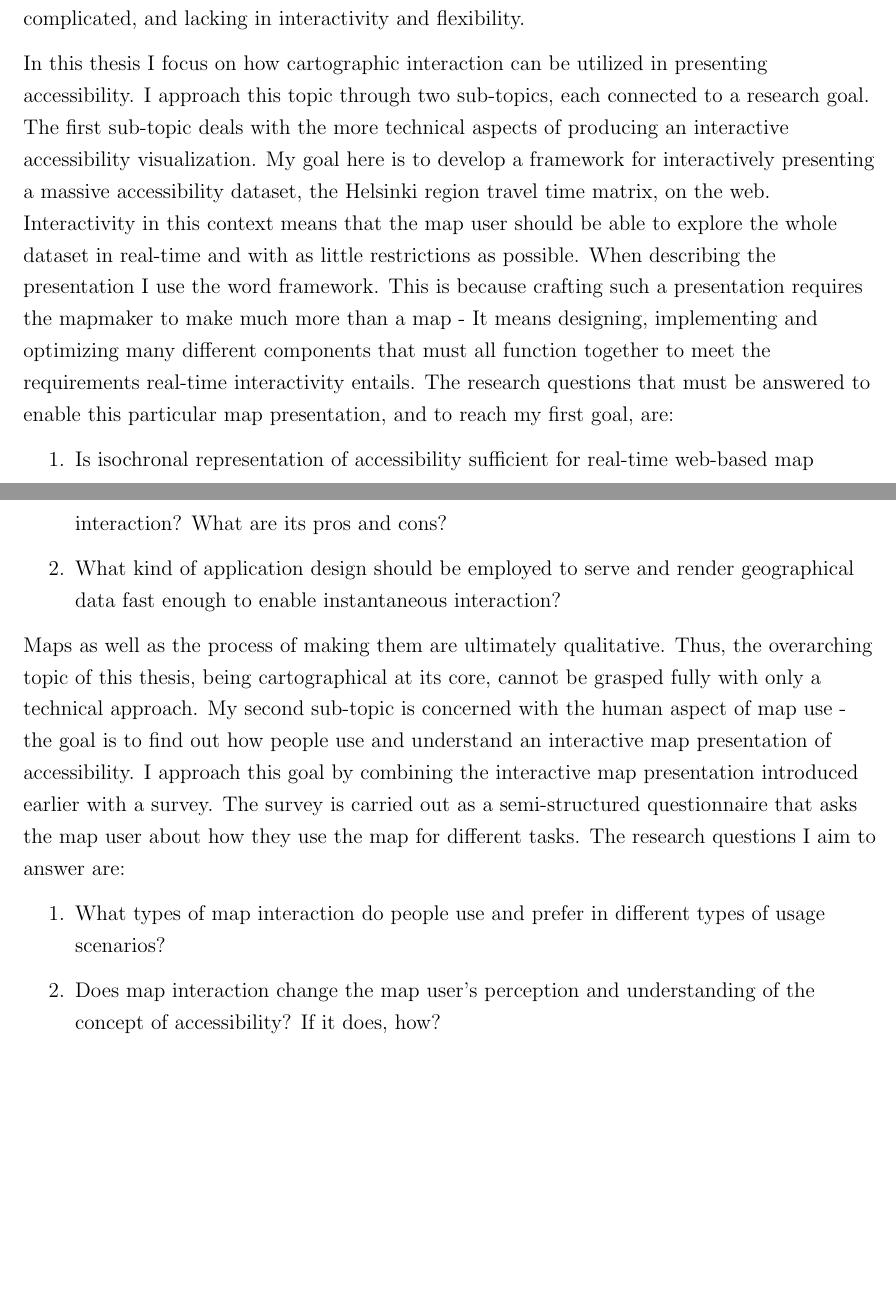
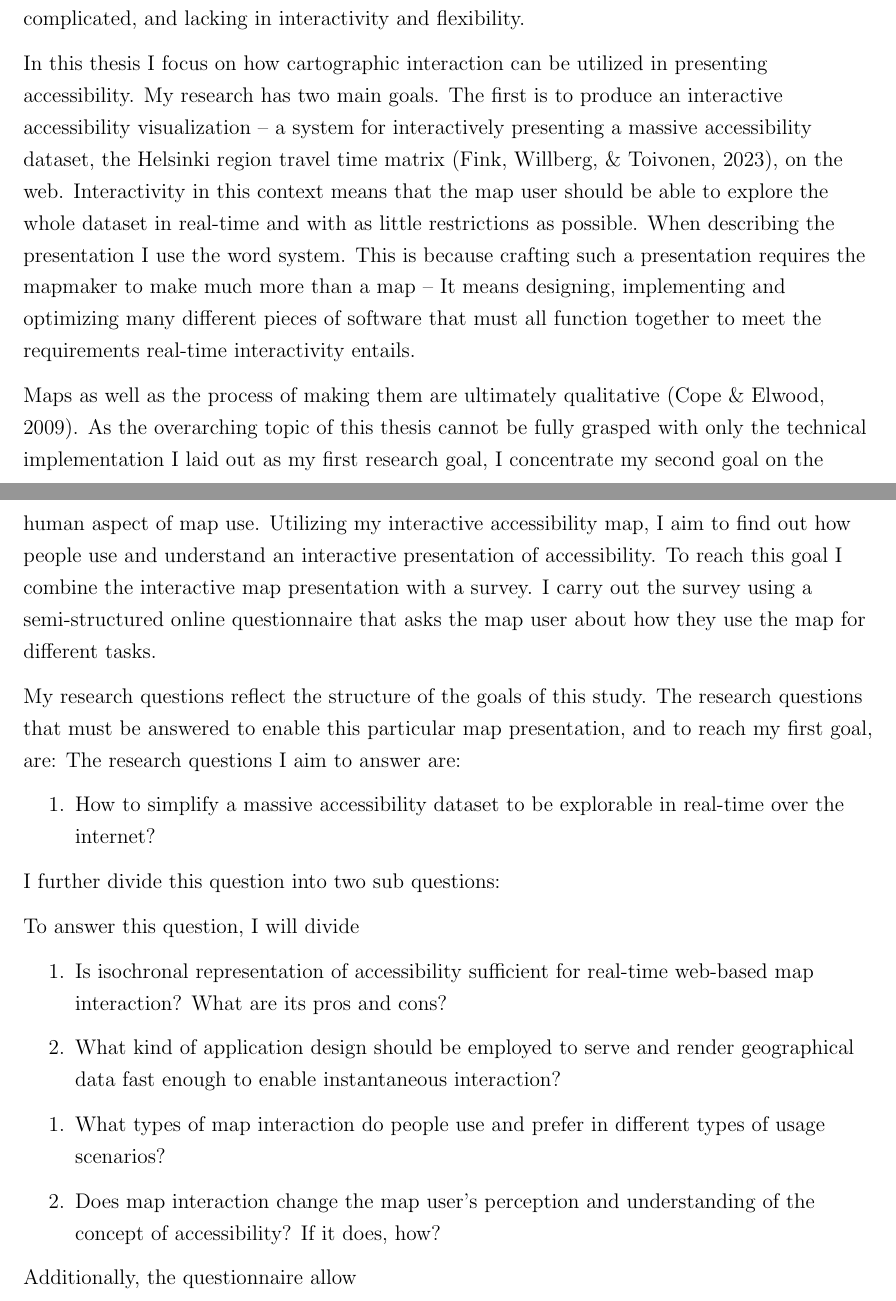
Before and after one commit to eemilhaa/thesis, a LaTeX thesis (thesis/main.tex, which reads thesis/sections/introduction.tex): two parts of pages 5 and 6 of 32, joined at a grey line, cut so that both start at the same text, the shorter picture padded with empty space. Compiled offline with pdfLaTeX.

Commit message:
update intro (wip)

```diff
--- a/thesis/sections/introduction.tex
+++ b/thesis/sections/introduction.tex
@@ -127,46 +127,61 @@ and lacking in interactivity and flexibility.
 
 In this thesis I focus on
 how cartographic interaction can be utilized in presenting accessibility.
-I approach this topic through two sub-topics, each connected to a research goal.
-The first sub-topic deals with
-the more technical aspects of producing an interactive accessibility visualization.
-My goal here is to develop a framework for interactively presenting
-a massive accessibility dataset, the Helsinki region travel time matrix,
+My research has two main goals.
+The first is to produce an interactive accessibility visualization -- %
+a system for interactively presenting a massive accessibility dataset,
+the Helsinki region travel time matrix \parencite{fin2023},
 on the web.  % TODO introduce the matrix somewhere, maybe here?
 Interactivity in this context means that
 the map user should be able to
 explore the whole dataset in real-time
 and with as little restrictions as possible.
-When describing the presentation I use the word framework.
+When describing the presentation I use the word system.
 This is because crafting such a presentation
-requires the mapmaker to make much more than a map -
-It means designing, implementing and optimizing many different components
-that must all function together
+requires the mapmaker to make much more than a map --
+It means designing, implementing and optimizing
+many different pieces of software that must all function together
 to meet the requirements real-time interactivity entails.
+
+Maps as well as the process of making them are ultimately qualitative
+\parencite{cop2009}.
+As the overarching topic of this thesis
+cannot be fully grasped with only the technical implementation
+I laid out as my first research goal,
+I concentrate my second goal on the human aspect of map use.
+Utilizing my interactive accessibility map,
+I aim to find out how
+people use and understand an interactive presentation of accessibility.
+To reach this goal I combine
+the interactive map presentation with a survey.
+I carry out the survey using a semi-structured online questionnaire
+that asks the map user about how they use the map for different tasks.
+
+My research questions reflect the structure of the goals of this study.  % TODO
 The research questions that must be answered to
 enable this particular map presentation,
 and to reach my first goal, are:
+The research questions I aim to answer are:
 \begin{enumerate}
-	% \item What data processing steps are needed to make a massive accessibility dataset explorable in real-time over the internet?
+	\item How to simplify a massive accessibility dataset to be explorable in real-time over the internet?
+\end{enumerate}
+
+I further divide this question into two sub questions:
+
+% What are the bottlenecks? What type of simplification is most effective?
+% What are the pros and cons of different approaches and levels of simplification?
+To answer this question, I will divide
+\begin{enumerate}
 	\item Is isochronal representation of accessibility sufficient for real-time web-based map interaction? What are its pros and cons?
 	\item What kind of application design should be employed to serve and render geographical data fast enough to enable instantaneous interaction?
 \end{enumerate}
 
-Maps as well as the process of making them are ultimately qualitative.
-Thus, the overarching topic of this thesis, being cartographical at its core,
-cannot be grasped fully with only a technical approach.
-My second sub-topic is concerned with the human aspect of map use -
-the goal is to find out how people use and understand
-an interactive map presentation of accessibility.
-I approach this goal by
-combining the interactive map presentation introduced earlier with a survey.
-The survey is carried out as a semi-structured questionnaire
-that asks the map user about how they use the map for different tasks.
-The research questions I aim to answer are:
 \begin{enumerate}
 	\item What types of map interaction do people use and prefer in different types of usage scenarios?
 	\item Does map interaction change the map user's perception and understanding of the concept of accessibility? If it does, how?
 \end{enumerate}
+
+Additionally, the questionnaire allow
 
 % where participants, after being prompted to complete a task with the interactive map,  % TODO
 
```
